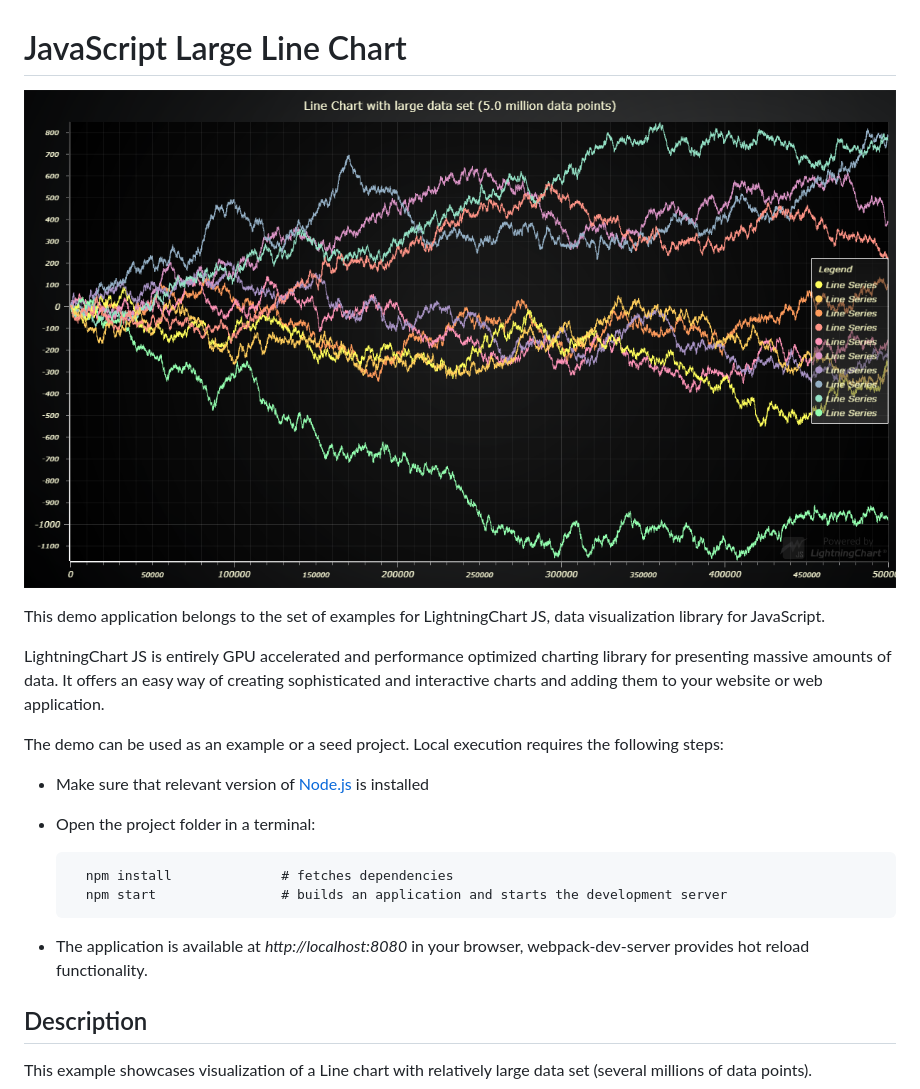
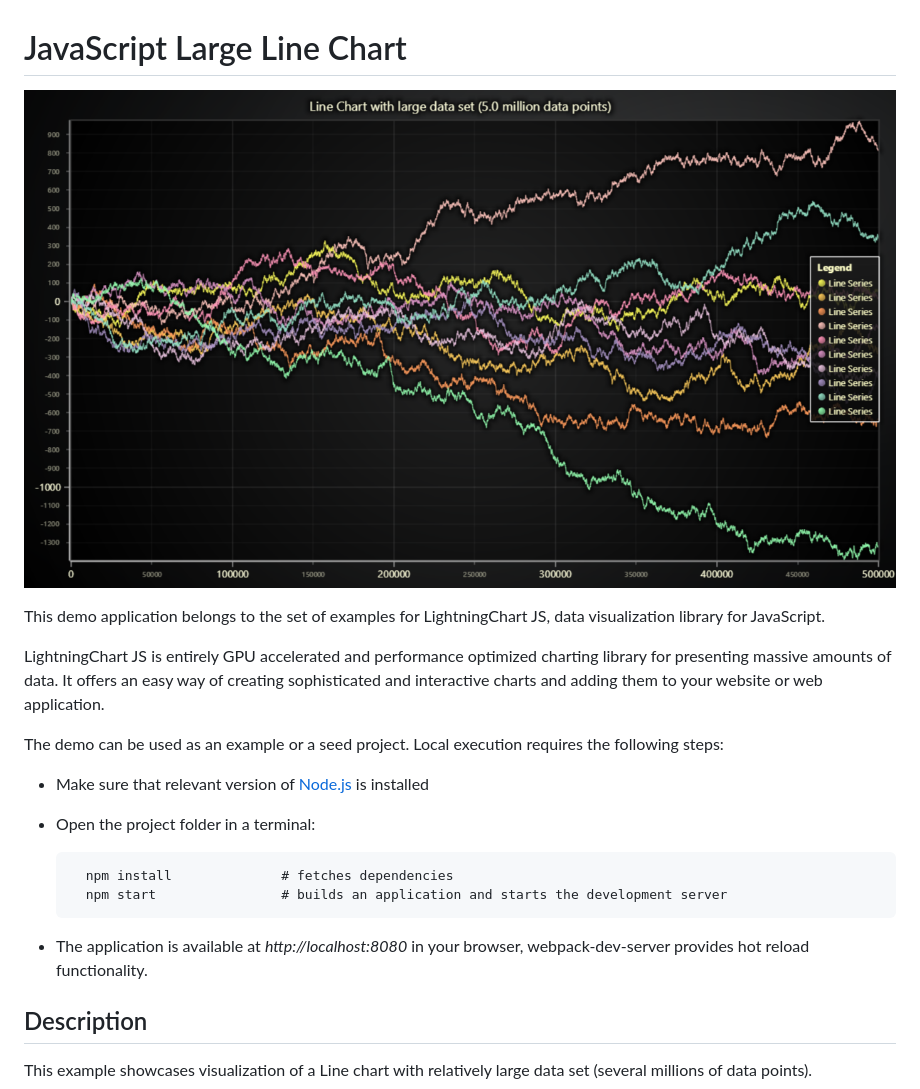
Before and after one commit to Lightning-Chart/lcjs-example-0017-largeLineChartXY, a Markdown page: README.md, the part around one of its changes. Drawn GitHub-style; pictures changed too: largeLineChartXY-darkGold.png (added).

```diff
--- a/README.md
+++ b/README.md
@@ -1,6 +1,6 @@
 # JavaScript Large Line Chart
 
-![JavaScript Large Line Chart](largeLineChartXY.png)
+![JavaScript Large Line Chart](largeLineChartXY-darkGold.png)
 
 This demo application belongs to the set of examples for LightningChart JS, data visualization library for JavaScript.
 
@@ -8,13 +8,13 @@ LightningChart JS is entirely GPU accelerated and performance optimized charting
 
 The demo can be used as an example or a seed project. Local execution requires the following steps:
 
-- Make sure that relevant version of [Node.js](https://nodejs.org/en/download/) is installed
-- Open the project folder in a terminal:
+-   Make sure that relevant version of [Node.js](https://nodejs.org/en/download/) is installed
+-   Open the project folder in a terminal:
 
-        npm install              # fetches dependencies
-        npm start                # builds an application and starts the development server
+          npm install              # fetches dependencies
+          npm start                # builds an application and starts the development server
 
-- The application is available at *http://localhost:8080* in your browser, webpack-dev-server provides hot reload functionality.
+-   The application is available at _http://localhost:8080_ in your browser, webpack-dev-server provides hot reload functionality.
 
 
 ## Description
```
Also changed, not shown: other parts of README.md (+19 -17 lines), largeLineChartXY-cyberSpace.png (added), largeLineChartXY-light.png (added), largeLineChartXY-lightNature.png (added), largeLineChartXY-turquoiseHexagon.png (added), 5 other files.
